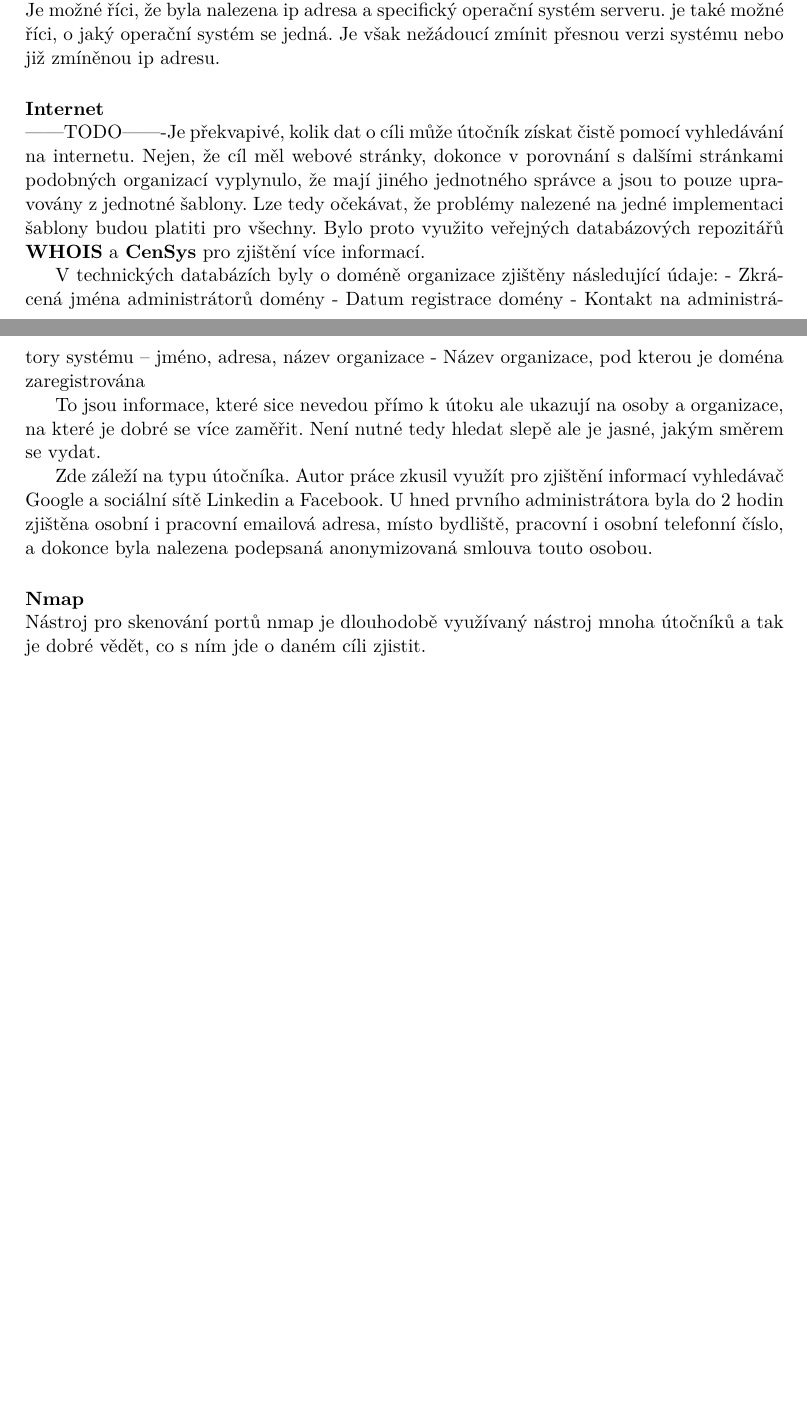
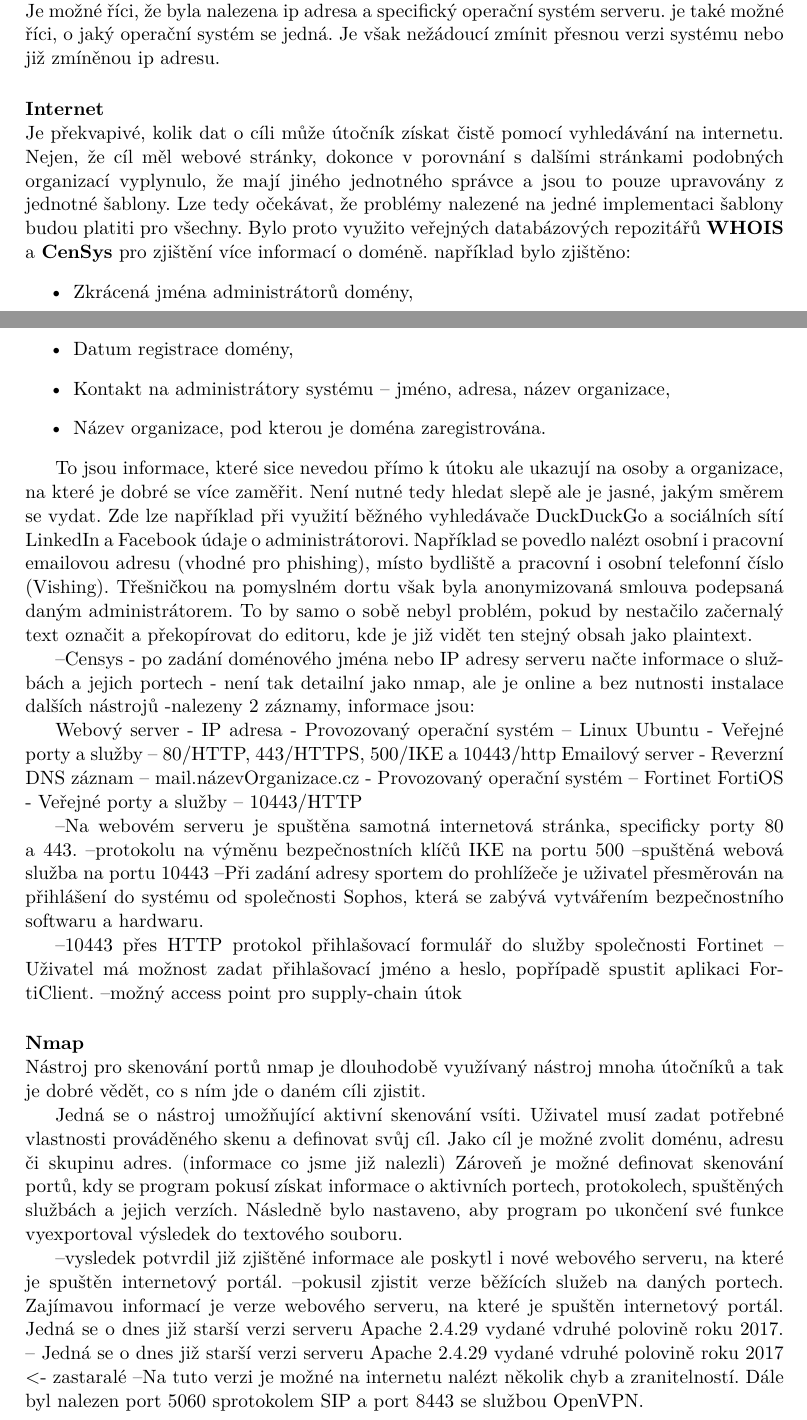
Before and after one commit to bonscji1/tex_UHK_bonsch_diplomka_red_team, a LaTeX thesis (main.tex, which reads content.tex): two parts of pages 52 and 53 of 83 before the commit and two parts of pages 52 and 53 of 84 after it, joined at a grey line, cut so that both start at the same text, the shorter picture padded with empty space. Compiled offline with pdfLaTeX.

Commit message:
todo fix scénář 1

```diff
--- a/content.tex
+++ b/content.tex
@@ -1357,34 +1357,68 @@
 
 
 \nlparagraph{Internet}
- ------TODO-------%todo del
 Je překvapivé, kolik dat o cíli může útočník získat čistě pomocí vyhledávání na internetu.
 Nejen, že cíl měl webové stránky, dokonce v porovnání s dalšími stránkami podobných organizací vyplynulo, že mají jiného jednotného správce a jsou to pouze upravovány z jednotné šablony.
 Lze tedy očekávat, že problémy nalezené na jedné implementaci šablony budou platiti pro všechny.
-Bylo proto využito veřejných databázových repozitářů \textbf{WHOIS} a \textbf{CenSys} pro zjištění více informací.
-
-V technických databázích byly o doméně organizace zjištěny následující údaje:
--	Zkrácená jména administrátorů domény
--	Datum registrace domény
--	Kontakt na administrátory systému – jméno, adresa, název organizace
--	Název organizace, pod kterou je doména zaregistrována
+Bylo proto využito veřejných databázových repozitářů \textbf{WHOIS} a \textbf{CenSys} pro zjištění více informací o doméně.
+například bylo zjištěno:
+\begin{itemize}
+	\item Zkrácená jména administrátorů domény,
+	\item Datum registrace domény,
+	\item Kontakt na administrátory systému – jméno, adresa, název organizace,
+	\item Název organizace, pod kterou je doména zaregistrována.
+\end{itemize}
 
 To jsou informace, které sice nevedou přímo k útoku ale ukazují na osoby a organizace, na které je dobré se více zaměřit.
 Není nutné tedy hledat slepě ale je jasné, jakým směrem se vydat.
-
-%todo del redundant
-
-Zde záleží na typu útočníka. Autor práce zkusil využít pro zjištění informací vyhledávač Google a sociální sítě Linkedin a Facebook. U hned prvního administrátora byla do 2 hodin zjištěna osobní i pracovní emailová adresa, místo bydliště, pracovní i osobní telefonní číslo, a dokonce byla nalezena podepsaná anonymizovaná smlouva touto osobou.
-
-
-
-
+Zde lze například při využití běžného vyhledávače DuckDuckGo a sociálních sítí LinkedIn a Facebook údaje o administrátorovi.
+Například se povedlo nalézt osobní i pracovní emailovou adresu (vhodné pro phishing), místo bydliště a pracovní i osobní telefonní číslo (Vishing).
+Třešničkou na pomyslném dortu však byla anonymizovaná smlouva podepsaná daným administrátorem.
+To by samo o sobě nebyl problém, pokud by nestačilo začernalý text označit a překopírovat do editoru, kde je již vidět ten stejný obsah jako plaintext.
+
+--Censys
+- po zadání doménového jména nebo IP adresy serveru načte informace o službách a jejich portech
+- není tak detailní jako nmap, ale je online a bez nutnosti instalace dalších nástrojů
+-nalezeny 2 záznamy, informace jsou:
+
+
+Webový server
+-	IP adresa
+-	Provozovaný operační systém – Linux Ubuntu
+-	Veřejné porty a služby – 80/HTTP, 443/HTTPS, 500/IKE a 10443/http
+Emailový server
+-	Reverzní DNS záznam – mail.názevOrganizace.cz
+-	Provozovaný operační systém – Fortinet FortiOS
+-	Veřejné porty a služby – 10443/HTTP
+
+
+--Na webovém serveru je spuštěna samotná internetová stránka, specificky porty 80 a 443.
+--protokolu na výměnu bezpečnostních klíčů IKE na portu 500
+--spuštěná webová služba na portu 10443
+--Při zadání adresy sportem do prohlížeče je uživatel přesměrován na přihlášení do systému od společnosti Sophos, která se zabývá vytvářením bezpečnostního softwaru a hardwaru.
+
+--10443 přes HTTP protokol přihlašovací formulář do služby společnosti Fortinet
+--Uživatel má možnost zadat přihlašovací jméno a heslo, popřípadě spustit aplikaci FortiClient.
+--možný access point pro supply-chain útok
 
 \nlparagraph{Nmap}
 Nástroj pro skenování portů nmap je dlouhodobě využívaný nástroj mnoha útočníků a tak je dobré vědět, co s ním jde o daném cíli zjistit.
 
 
+
+
 %todo del redundant
+Jedná se o nástroj umožňující aktivní skenování vsíti.
+Uživatel musí zadat potřebné vlastnosti prováděného skenu a definovat svůj cíl.
+Jako cíl je možné zvolit doménu, adresu či skupinu adres. (informace co jsme již nalezli)
+Zároveň je možné definovat skenování portů, kdy se program pokusí získat informace o aktivních portech, protokolech, spuštěných službách a jejich verzích.
+Následně bylo nastaveno, aby program po ukončení své funkce vyexportoval výsledek do textového souboru.
+
+--vysledek potvrdil již zjištěné informace ale poskytl i nové webového serveru, na které je spuštěn internetový portál.
+--pokusil zjistit verze běžících služeb na daných portech. Zajímavou informací je verze webového serveru, na které je spuštěn internetový portál. Jedná se o dnes již starší verzi serveru Apache 2.4.29 vydané vdruhé polovině roku 2017.
+-- Jedná se o dnes již starší verzi serveru Apache 2.4.29 vydané vdruhé polovině roku 2017 <- zastaralé
+--Na tuto verzi je možné na internetu nalézt několik chyb a zranitelností. Dále byl nalezen port 5060 sprotokolem SIP a port 8443 se službou OpenVPN.
+
 
 
 \subsubsection{Scénář 2 - \textit{Discovery} a \textit{Elevate-privileges}}%todo texit všude nebo nikde, kouknout jak to vypadá
```
